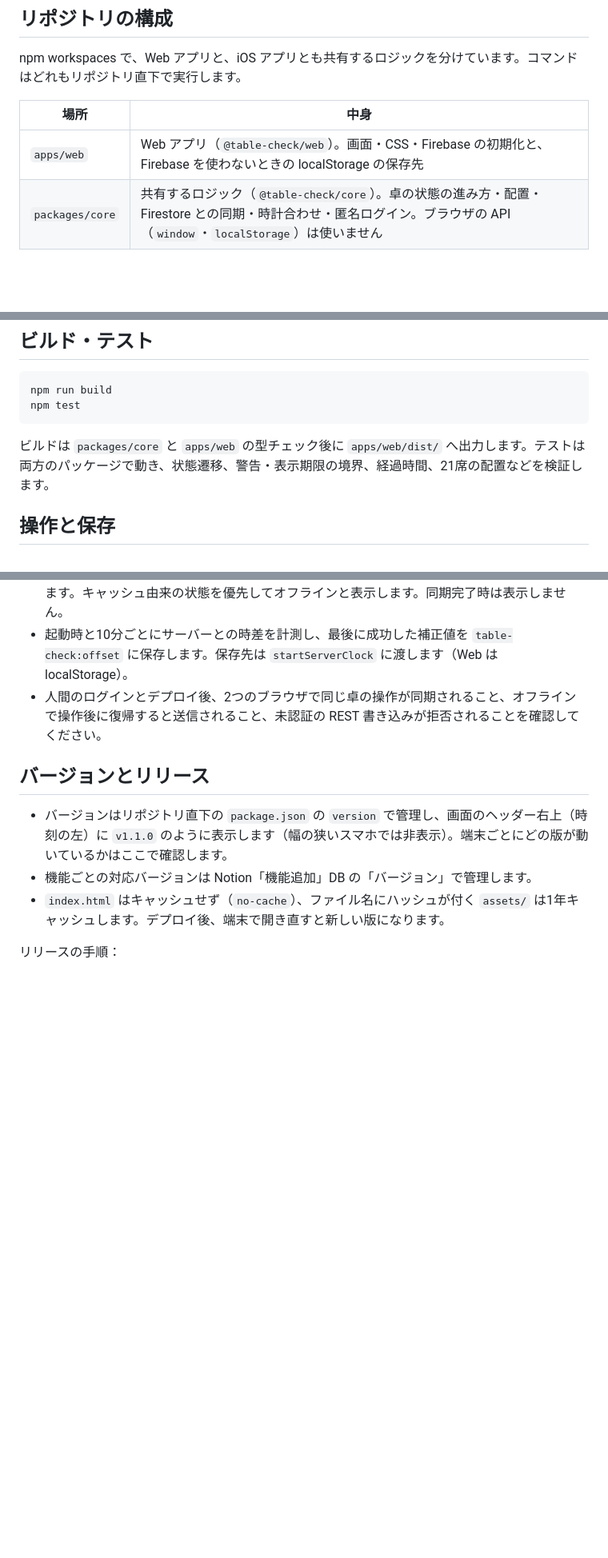
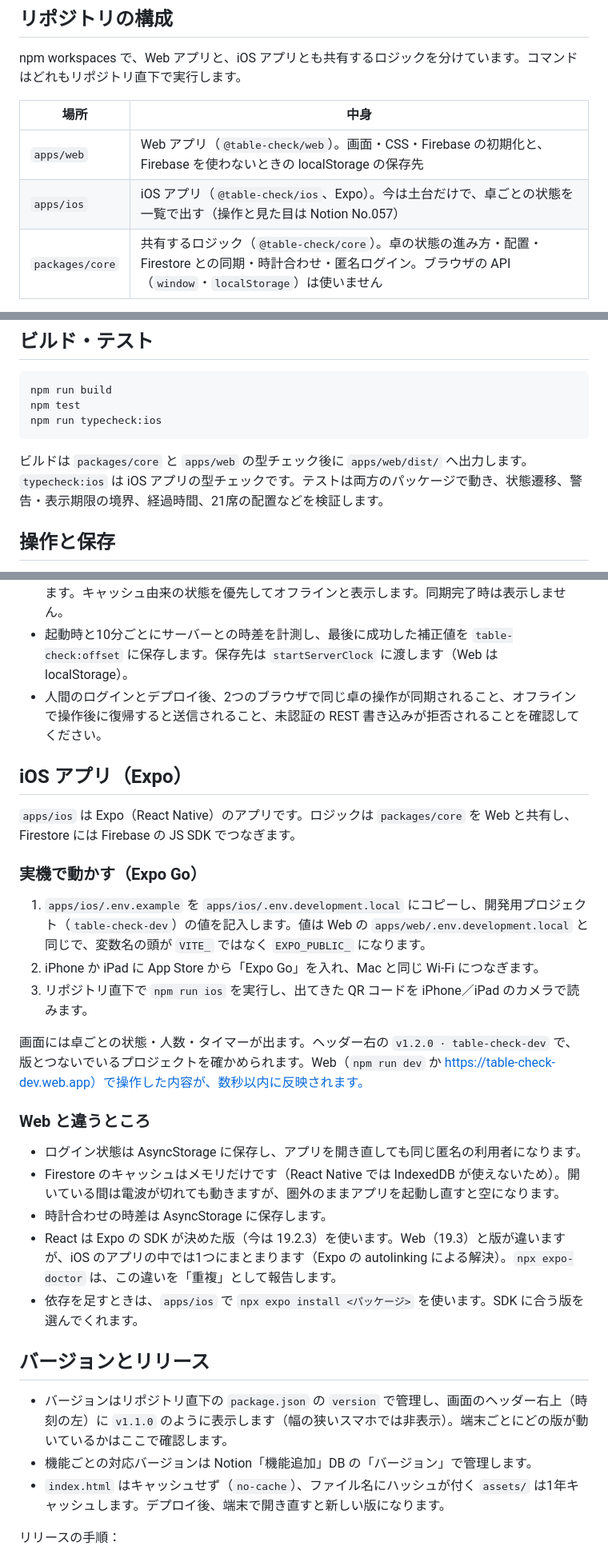
Before and after one commit to kotani-takumi0/table_check_app, a Markdown page: README.md, 3 parts joined by grey strips. Shown at 80% size. Rendered like a GitHub page; blank space fills up the shorter version.

Commit message:
docs: iOS アプリの動かし方と Web との違いを README に書く
Co-Authored-By: Claude Opus 5.5 <noreply@anthropic.com>

````diff
--- a/README.md
+++ b/README.md
@@ -9,6 +9,7 @@ npm workspaces で、Web アプリと、iOS アプリとも共有するロジッ
 | 場所 | 中身 |
 |---|---|
 | `apps/web` | Web アプリ（`@table-check/web`）。画面・CSS・Firebase の初期化と、Firebase を使わないときの localStorage の保存先 |
+| `apps/ios` | iOS アプリ（`@table-check/ios`、Expo）。今は土台だけで、卓ごとの状態を一覧で出す（操作と見た目は Notion No.057） |
 | `packages/core` | 共有するロジック（`@table-check/core`）。卓の状態の進み方・配置・Firestore との同期・時計合わせ・匿名ログイン。ブラウザの API（`window`・`localStorage`）は使いません |
 
 Web からは `import { now } from '@table-check/core/clock'` のようにファイル単位で読み込みます。アプリの版はリポジトリ直下の `package.json` の `version` だけで管理します。
@@ -27,9 +28,10 @@ npm run dev
 ```sh
 npm run build
 npm test
+npm run typecheck:ios
 ```
 
-ビルドは `packages/core` と `apps/web` の型チェック後に `apps/web/dist/` へ出力します。テストは両方のパッケージで動き、状態遷移、警告・表示期限の境界、経過時間、21席の配置などを検証します。
+ビルドは `packages/core` と `apps/web` の型チェック後に `apps/web/dist/` へ出力します。`typecheck:ios` は iOS アプリの型チェックです。テストは両方のパッケージで動き、状態遷移、警告・表示期限の境界、経過時間、21席の配置などを検証します。
 
 ## 操作と保存
 
@@ -100,6 +102,26 @@ npm run deploy:preview  # 開発：table-check-dev の test プレビューチ
 - 起動時と10分ごとにサーバーとの時差を計測し、最後に成功した補正値を `table-check:offset` に保存します。保存先は `startServerClock` に渡します（Web は localStorage）。
 - 人間のログインとデプロイ後、2つのブラウザで同じ卓の操作が同期されること、オフラインで操作後に復帰すると送信されること、未認証の REST 書き込みが拒否されることを確認してください。
 
+## iOS アプリ（Expo）
+
+`apps/ios` は Expo（React Native）のアプリです。ロジックは `packages/core` を Web と共有し、Firestore には Firebase の JS SDK でつなぎます。
+
+### 実機で動かす（Expo Go）
+
+1. `apps/ios/.env.example` を `apps/ios/.env.development.local` にコピーし、開発用プロジェクト（`table-check-dev`）の値を記入します。値は Web の `apps/web/.env.development.local` と同じで、変数名の頭が `VITE_` ではなく `EXPO_PUBLIC_` になります。
+2. iPhone か iPad に App Store から「Expo Go」を入れ、Mac と同じ Wi-Fi につなぎます。
+3. リポジトリ直下で `npm run ios` を実行し、出てきた QR コードを iPhone／iPad のカメラで読みます。
+
+画面には卓ごとの状態・人数・タイマーが出ます。ヘッダー右の `v1.2.0 · table-check-dev` で、版とつないでいるプロジェクトを確かめられます。Web（`npm run dev` か https://table-check-dev.web.app）で操作した内容が、数秒以内に反映されます。
+
+### Web と違うところ
+
+- ログイン状態は AsyncStorage に保存し、アプリを開き直しても同じ匿名の利用者になります。
+- Firestore のキャッシュはメモリだけです（React Native では IndexedDB が使えないため）。開いている間は電波が切れても動きますが、圏外のままアプリを起動し直すと空になります。
+- 時計合わせの時差は AsyncStorage に保存します。
+- React は Expo の SDK が決めた版（今は 19.2.3）を使います。Web（19.3）と版が違いますが、iOS のアプリの中では1つにまとまります（Expo の autolinking による解決）。`npx expo-doctor` は、この違いを「重複」として報告します。
+- 依存を足すときは、`apps/ios` で `npx expo install <パッケージ>` を使います。SDK に合う版を選んでくれます。
+
 ## バージョンとリリース
 
 - バージョンはリポジトリ直下の `package.json` の `version` で管理し、画面のヘッダー右上（時刻の左）に `v1.1.0` のように表示します（幅の狭いスマホでは非表示）。端末ごとにどの版が動いているかはここで確認します。
````
